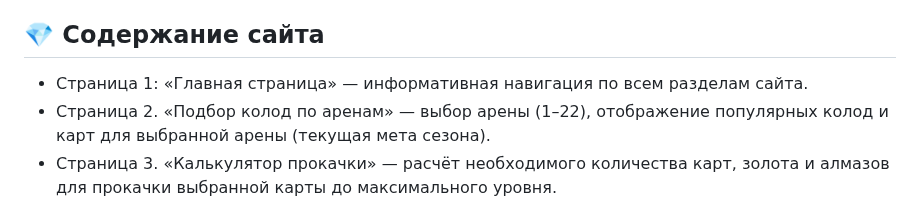
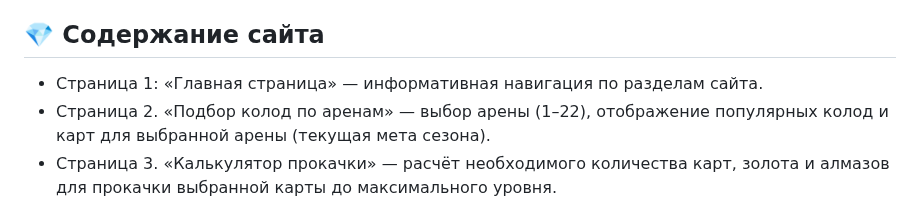
Before and after one commit to DenIPopov/RoyaleStats, a Markdown page: README.md, the part around the change. Rendered like a GitHub page.

```diff
--- a/README.md
+++ b/README.md
@@ -55,7 +55,7 @@ __Задачи системы:__
 
 ## 💎 Содержание сайта
 
-* Страница 1: «Главная страница» — информативная навигация по всем разделам сайта.
+* Страница 1: «Главная страница» — информативная навигация по разделам сайта.
 * Страница 2. «Подбор колод по аренам» — выбор арены (1–22), отображение популярных колод и карт для выбранной арены (текущая мета сезона).
 * Страница 3. «Калькулятор прокачки» — расчёт необходимого количества карт, золота и алмазов для прокачки выбранной карты до максимального уровня.
 * Страница 4. «База данных и поиск игрока» — поиск игрока по личному ID, отображение его карт, уровня короля и прогресса прокачки на основе данных из SQL базы данных (таблицы clash_cards и king_levels).
```
